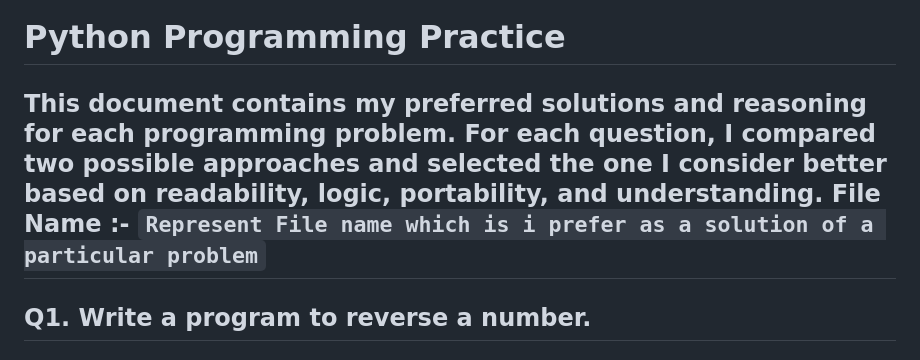
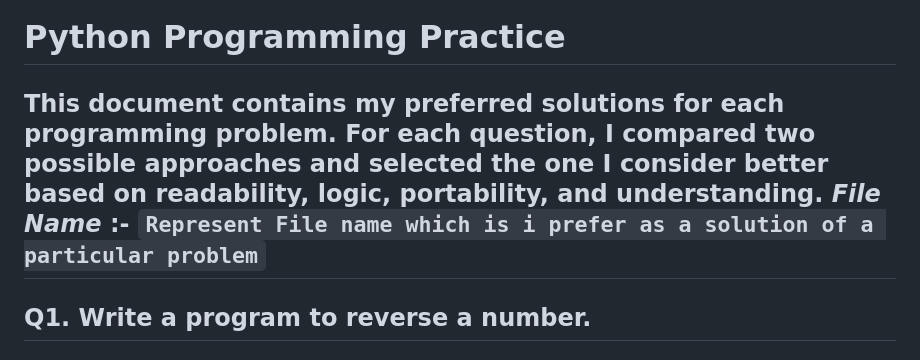
Before and after one commit to mrunal-deqode/basic_training, a Markdown page: README.md, the part around the change. Drawn GitHub-style.

Commit message:
Simple chnages in readme

```diff
--- a/README.md
+++ b/README.md
@@ -1,8 +1,8 @@
 # Python Programming Practice
 
-This document contains my preferred solutions and reasoning for each programming problem.
+This document contains my preferred solutions for each programming problem.
 For each question, I compared two possible approaches and selected the one I consider better based on readability, logic, portability, and understanding.
-**File Name** :- `Represent File name which is i prefer as a solution of a particular problem`
+*File Name* :- `Represent File name which is i prefer as a solution of a particular problem`
 ---
 
 ## Q1. Write a program to reverse a number.
```
